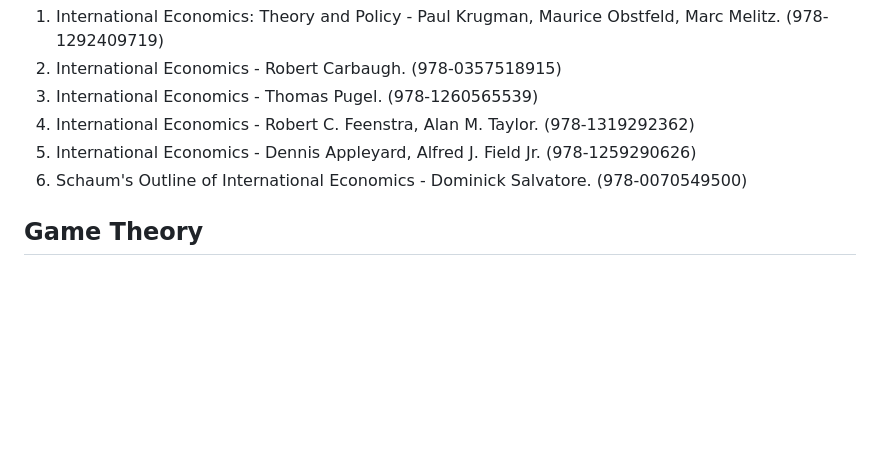
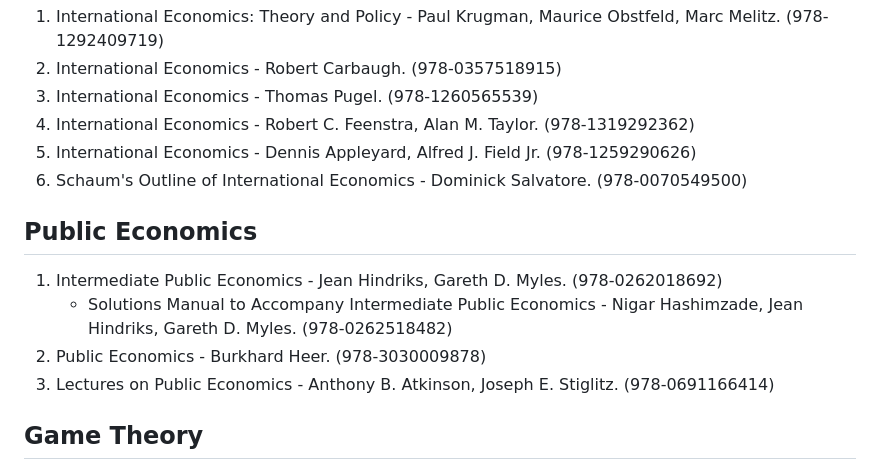
Before and after one commit to nsi6000/handbook, a Markdown page: src/economics.md, the part around the change. GitHub-like rendering; blank space fills up the shorter version.

```diff
--- a/src/economics.md
+++ b/src/economics.md
@@ -47,6 +47,11 @@
 4. International Economics - Robert C. Feenstra, Alan M. Taylor. (978-1319292362)
 5. International Economics - Dennis Appleyard, Alfred J. Field Jr. (978-1259290626)
 6. Schaum's Outline of International Economics - Dominick Salvatore. (978-0070549500)
+## Public Economics
+1. Intermediate Public Economics - Jean Hindriks, Gareth D. Myles. (978-0262018692)
+    - Solutions Manual to Accompany Intermediate Public Economics - Nigar Hashimzade, Jean Hindriks, Gareth D. Myles. (978-0262518482)
+2. Public Economics - Burkhard Heer. (978-3030009878)
+3. Lectures on Public Economics - Anthony B. Atkinson, Joseph E. Stiglitz. (978-0691166414)
 ## Game Theory
 1. Game Theory - Jean Tirole, Drew Fudenberg. (978-0262061414)
 2. A Course in Game Theory - Martin J. Osborne, Ariel Rubinstein. (978-0262650403)
```
